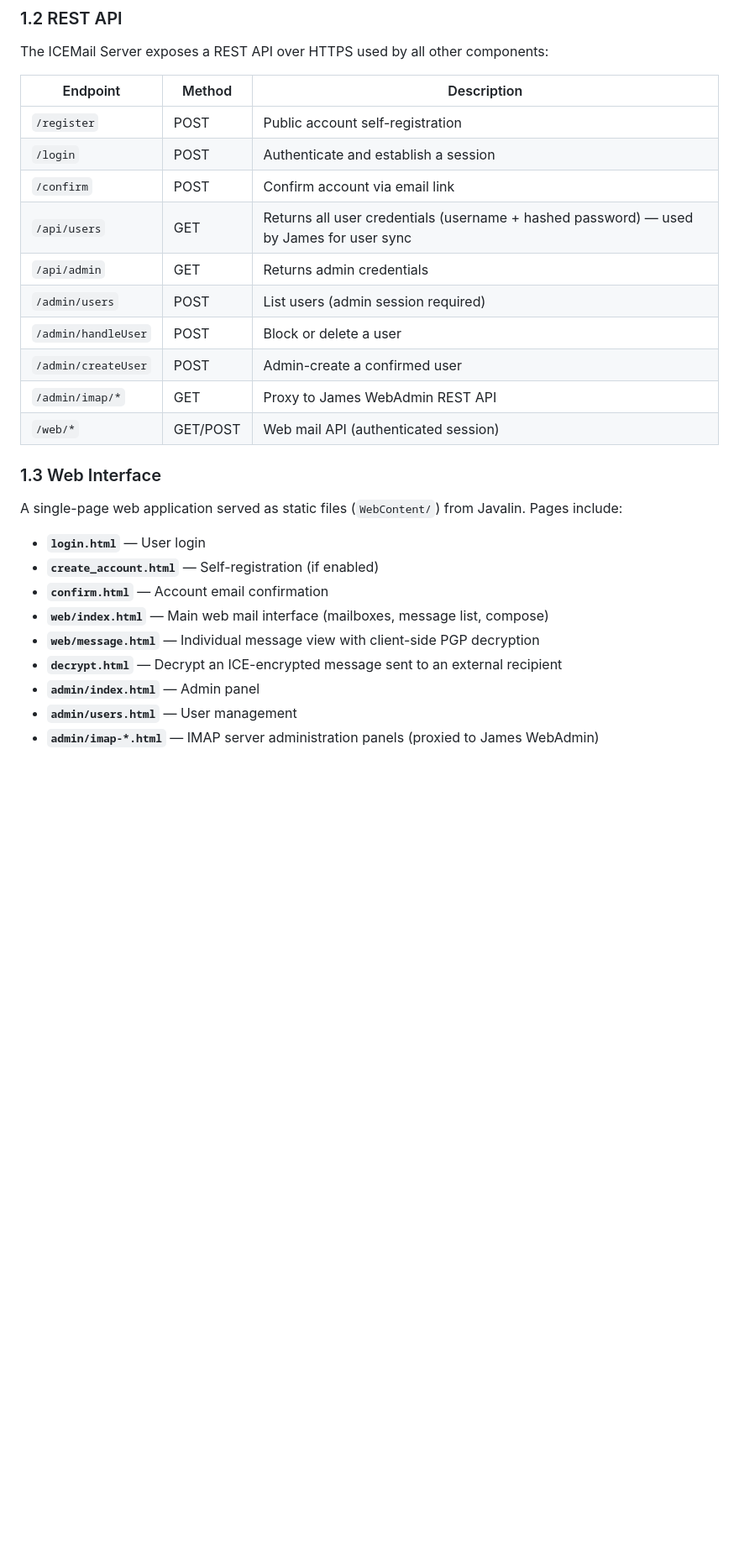
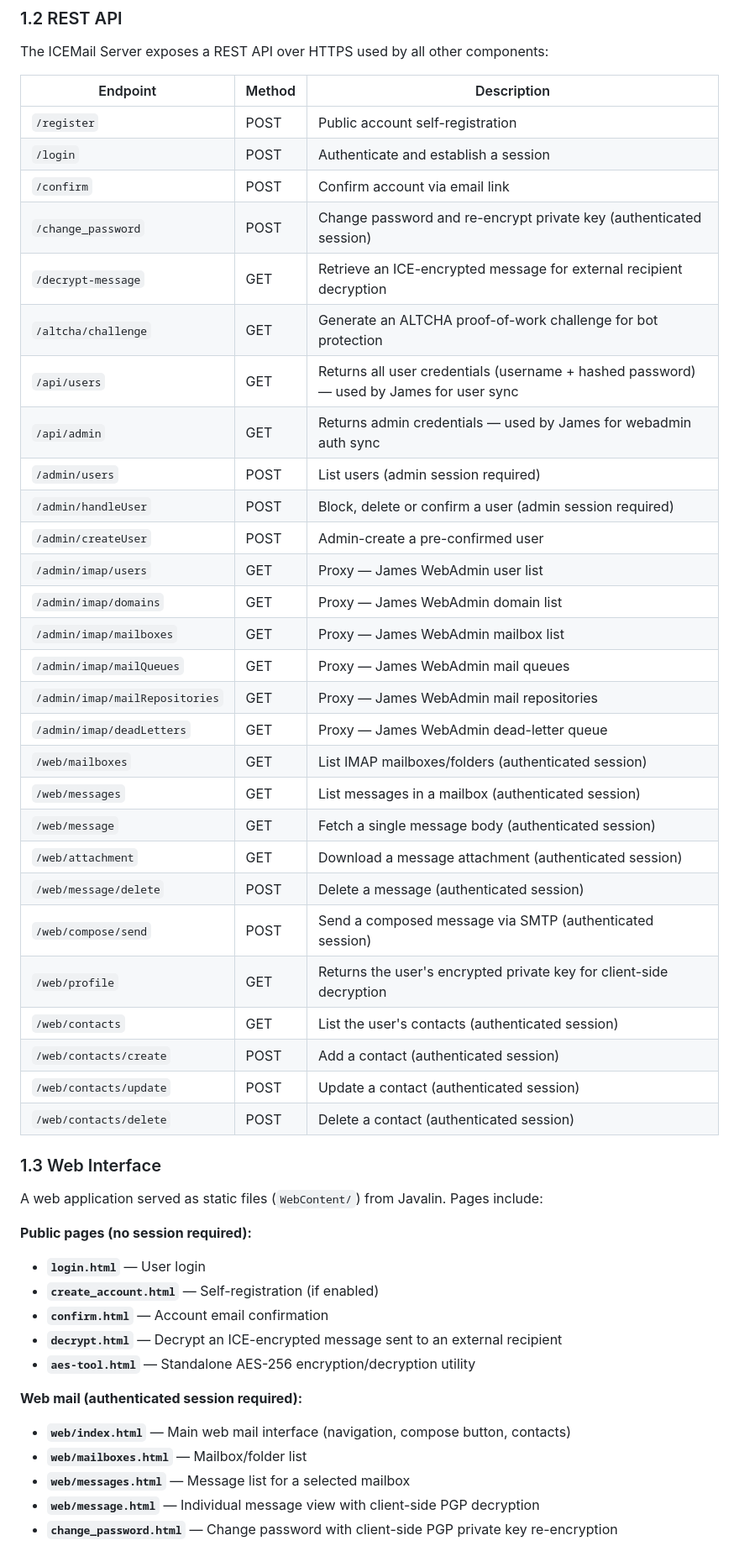
Before and after one commit to hoddmimes/ICEMail, a Markdown page: doc/architecture.md, the part around the change printed below. Shown: that part at 84% size. GitHub-like rendering; blank space fills up the shorter version.

```diff
--- a/doc/architecture.md
+++ b/doc/architecture.md
@@ -98,25 +96,47 @@ The ICEMail Server exposes a REST API over HTTPS used by all other components:
 | `/register` | POST | Public account self-registration |
 | `/login` | POST | Authenticate and establish a session |
 | `/confirm` | POST | Confirm account via email link |
+| `/change_password` | POST | Change password and re-encrypt private key (authenticated session) |
+| `/decrypt-message` | GET | Retrieve an ICE-encrypted message for external recipient decryption |
+| `/altcha/challenge` | GET | Generate an ALTCHA proof-of-work challenge for bot protection |
 | `/api/users` | GET | Returns all user credentials (username + hashed password) — used by James for user sync |
-| `/api/admin` | GET | Returns admin credentials |
+| `/api/admin` | GET | Returns admin credentials — used by James for webadmin auth sync |
 | `/admin/users` | POST | List users (admin session required) |
-| `/admin/handleUser` | POST | Block or delete a user |
-| `/admin/createUser` | POST | Admin-create a confirmed user |
-| `/admin/imap/*` | GET | Proxy to James WebAdmin REST API |
-| `/web/*` | GET/POST | Web mail API (authenticated session) |
+| `/admin/handleUser` | POST | Block, delete or confirm a user (admin session required) |
+| `/admin/createUser` | POST | Admin-create a pre-confirmed user |
+| `/admin/imap/users` | GET | Proxy — James WebAdmin user list |
+| `/admin/imap/domains` | GET | Proxy — James WebAdmin domain list |
+| `/admin/imap/mailboxes` | GET | Proxy — James WebAdmin mailbox list |
+| `/admin/imap/mailQueues` | GET | Proxy — James WebAdmin mail queues |
+| `/admin/imap/mailRepositories` | GET | Proxy — James WebAdmin mail repositories |
+| `/admin/imap/deadLetters` | GET | Proxy — James WebAdmin dead-letter queue |
+| `/web/mailboxes` | GET | List IMAP mailboxes/folders (authenticated session) |
+| `/web/messages` | GET | List messages in a mailbox (authenticated session) |
+| `/web/message` | GET | Fetch a single message body (authenticated session) |
+| `/web/attachment` | GET | Download a message attachment (authenticated session) |
+| `/web/message/delete` | POST | Delete a message (authenticated session) |
+| `/web/compose/send` | POST | Send a composed message via SMTP (authenticated session) |
+| `/web/profile` | GET | Returns the user's encrypted private key for client-side decryption |
+| `/web/contacts` | GET | List the user's contacts (authenticated session) |
+| `/web/contacts/create` | POST | Add a contact (authenticated session) |
+| `/web/contacts/update` | POST | Update a contact (authenticated session) |
+| `/web/contacts/delete` | POST | Delete a contact (authenticated session) |
 
 ### 1.3 Web Interface
 
-A single-page web application served as static files (`WebContent/`) from Javalin. Pages include:
+A web application served as static files (`WebContent/`) from Javalin. Pages include:
 
+**Public pages (no session required):**
 - **`login.html`** — User login
 - **`create_account.html`** — Self-registration (if enabled)
 - **`confirm.html`** — Account email confirmation
-- **`web/index.html`** — Main web mail interface (mailboxes, message list, compose)
+- **`decrypt.html`** — Decrypt an ICE-encrypted message sent to an external recipient
+- **`aes-tool.html`** — Standalone AES-256 encryption/decryption utility
+
+**Web mail (authenticated session required):**
+- **`web/index.html`** — Main web mail interface (navigation, compose button, contacts)
+- **`web/mailboxes.html`** — Mailbox/folder list
+- **`web/messages.html`** — Message list for a selected mailbox
 - **`web/message.html`** — Individual message view with client-side PGP decryption
-- **`decrypt.html`** — Decrypt an ICE-encrypted message sent to an external recipient
-- **`admin/index.html`** — Admin panel
-- **`admin/users.html`** — User management
-- **`admin/imap-*.html`** — IMAP server administration panels (proxied to James WebAdmin)
+- **`change_password.html`** — Change password with client-side PGP private key re-encryption
 
```
Also changed, not shown: other parts of doc/architecture.md (+38 -36 lines), doc/architecture.png, 1 other file.
